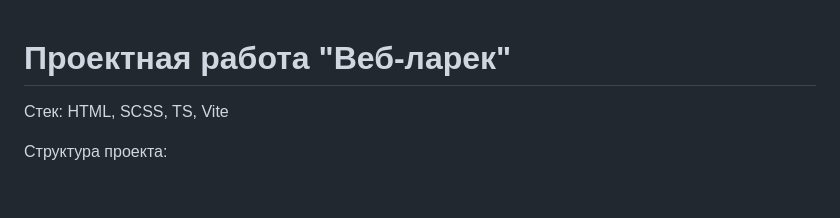
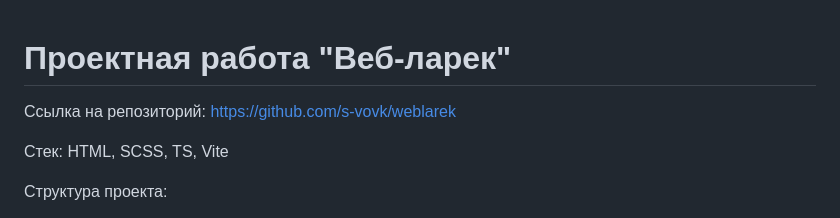
Before and after one commit to s-vovk/weblarek, a Markdown page: README.md, the part around the change. Drawn GitHub-style; blank space fills up the shorter version.

Commit message:
docs: add link to the repo

```diff
--- a/README.md
+++ b/README.md
@@ -1,4 +1,6 @@
 # Проектная работа "Веб-ларек"
+
+Ссылка на репозиторий: https://github.com/s-vovk/weblarek
 
 Стек: HTML, SCSS, TS, Vite
 
```
